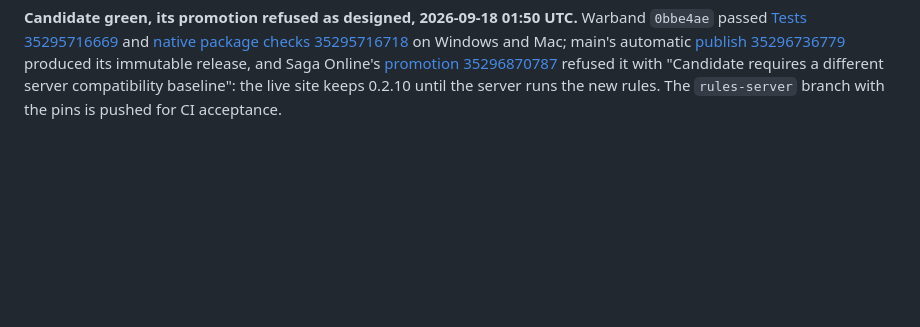
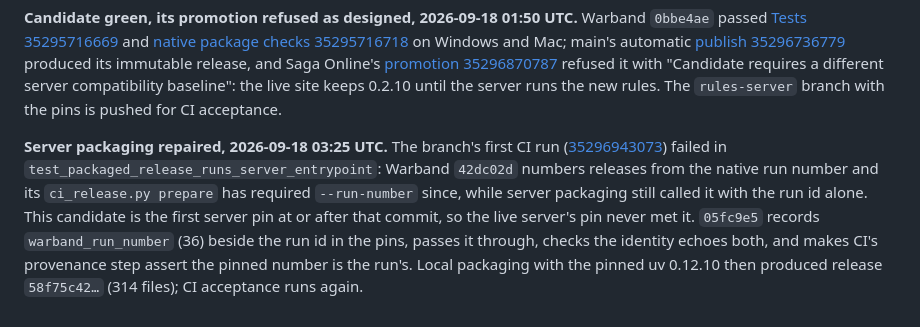
Before and after one commit to ikamensh/saga-online, a Markdown page: docs/warband-rules-rollout.md, the part around the change. GitHub-like rendering; blank space fills up the shorter version.

Commit message:
Rules rollout: the server packaging repair on the way
Co-Authored-By: Claude Fable 5.1 <noreply@anthropic.com>

```diff
--- a/docs/warband-rules-rollout.md
+++ b/docs/warband-rules-rollout.md
@@ -78,3 +78,15 @@ produced its immutable release, and Saga Online's
 refused it with "Candidate requires a different server compatibility
 baseline": the live site keeps 0.2.10 until the server runs the new rules.
 The `rules-server` branch with the pins is pushed for CI acceptance.
+
+**Server packaging repaired, 2026-09-18 03:25 UTC.** The branch's first CI run
+([35296943073](https://github.com/ikamensh/saga-online/actions/runs/35296943073))
+failed in `test_packaged_release_runs_server_entrypoint`: Warband `42dc02d`
+numbers releases from the native run number and its `ci_release.py prepare`
+has required `--run-number` since, while server packaging still called it
+with the run id alone. This candidate is the first server pin at or after
+that commit, so the live server's pin never met it. `05fc9e5` records
+`warband_run_number` (36) beside the run id in the pins, passes it through,
+checks the identity echoes both, and makes CI's provenance step assert the
+pinned number is the run's. Local packaging with the pinned uv 0.12.10 then
+produced release `58f75c42…` (314 files); CI acceptance runs again.
```
